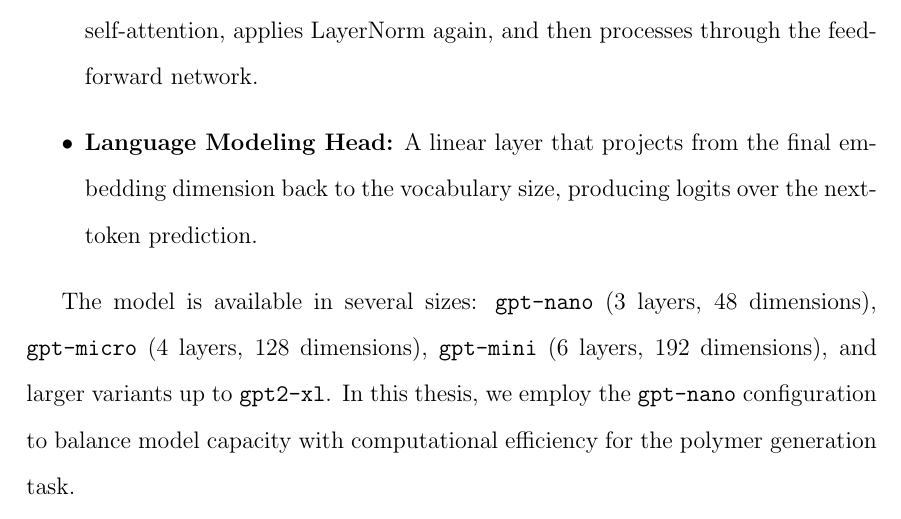
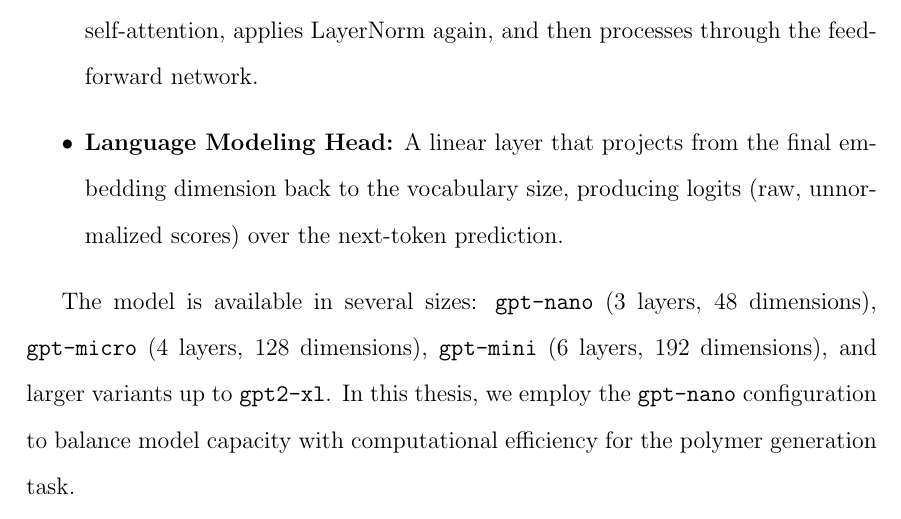
Before and after one commit to Uomocosa/master-thesis, a LaTeX thesis (main.tex, which reads CHAPTERS/machine_learning_architectures.tex): part of page 19 of 49, cut so that both start at the same text. Compiled offline with pdfLaTeX.

```diff
--- a/CHAPTERS/machine_learning_architectures.tex
+++ b/CHAPTERS/machine_learning_architectures.tex
@@ -81,7 +81,7 @@
 	\item \textbf{Token Embedding Layer:} Converts integer token indices into dense vectors of dimension $d_{\text{model}}$.
 	\item \textbf{Position Embedding Layer:} Adds positional information to the token embeddings.
 	\item \textbf{Transformer Blocks:} Stacks of attention and feed-forward layers with residual connections. Each block applies LayerNorm, performs multi-head causal self-attention, applies LayerNorm again, and then processes through the feed-forward network.
-	\item \textbf{Language Modeling Head:} A linear layer that projects from the final embedding dimension back to the vocabulary size, producing logits over the next-token prediction.
+	\item \textbf{Language Modeling Head:} A linear layer that projects from the final embedding dimension back to the vocabulary size, producing logits (raw, unnormalized scores) over the next-token prediction.
 \end{itemize}
 
 The model is available in several sizes: \texttt{gpt-nano} (3 layers, 48 dimensions), \texttt{gpt-micro} (4 layers, 128 dimensions), \texttt{gpt-mini} (6 layers, 192 dimensions), and larger variants up to \texttt{gpt2-xl}. In this thesis, we employ the \texttt{gpt-nano} configuration to balance model capacity with computational efficiency for the polymer generation task.
```
Also changed, not shown: main.pdf (deleted), 24 other files.
